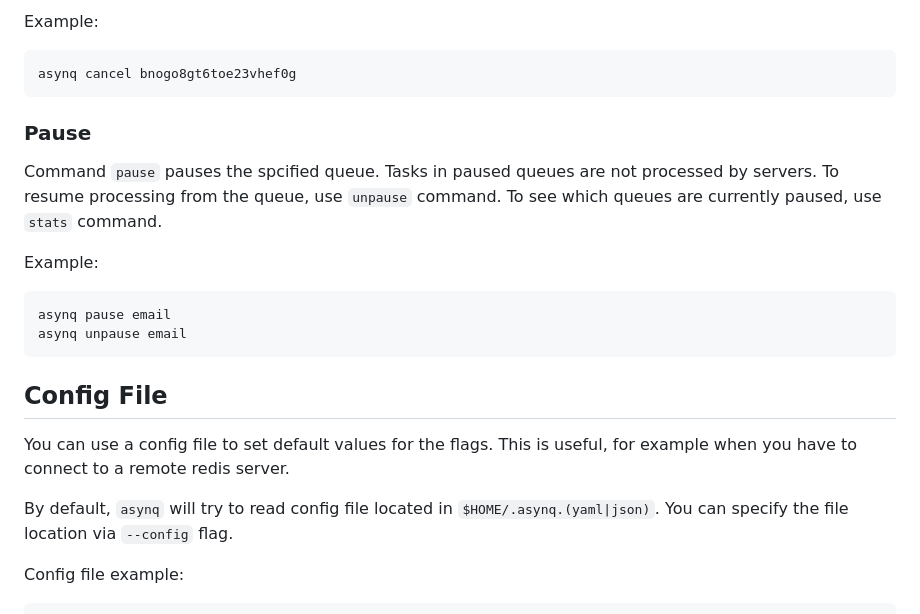
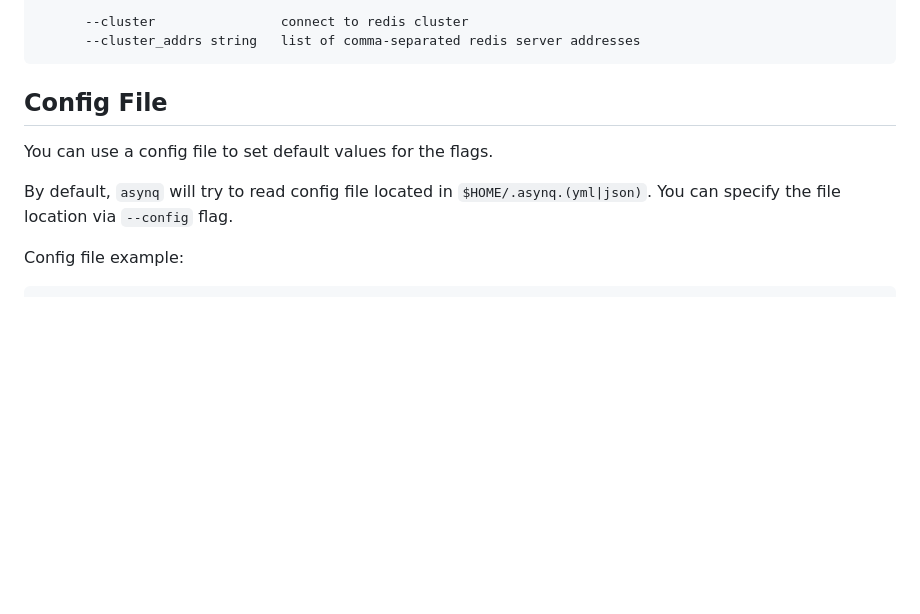
Before and after one commit to hibiken/asynq, a Markdown page: tools/asynq/README.md, the part around one of its changes. Rendered like a GitHub page; blank space fills up the shorter version.

````diff
--- a/tools/asynq/README.md
+++ b/tools/asynq/README.md
@@ -144,25 +44,13 @@ Handler implementation needs to be context aware in order to actually stop proce
-Example:
-
-    asynq cancel bnogo8gt6toe23vhef0g
-
-### Pause
-
-Command `pause` pauses the spcified queue. Tasks in paused queues are not processed by servers.
-To resume processing from the queue, use `unpause` command.
-To see which queues are currently paused, use `stats` command.
-
-Example:
-
-    asynq pause email
-    asynq unpause email
+      --cluster                connect to redis cluster
+      --cluster_addrs string   list of comma-separated redis server addresses
+```
 
 ## Config File
 
 You can use a config file to set default values for the flags.
-This is useful, for example when you have to connect to a remote redis server.
 
 By default, `asynq` will try to read config file located in
-`$HOME/.asynq.(yaml|json)`. You can specify the file location via `--config` flag.
+`$HOME/.asynq.(yml|json)`. You can specify the file location via `--config` flag.
 
 Config file example:
 
````
Also changed, not shown: other parts of tools/asynq/README.md (+19 -119 lines), README.md (+23 -29 lines), docs/assets/cluster.png (added).
